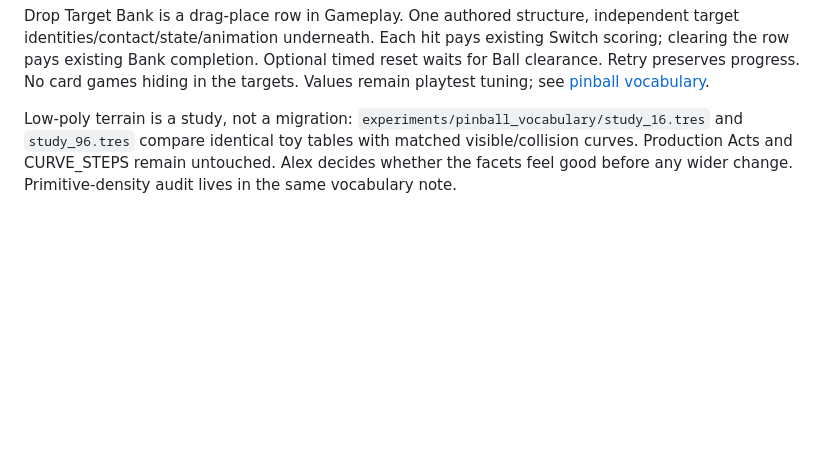
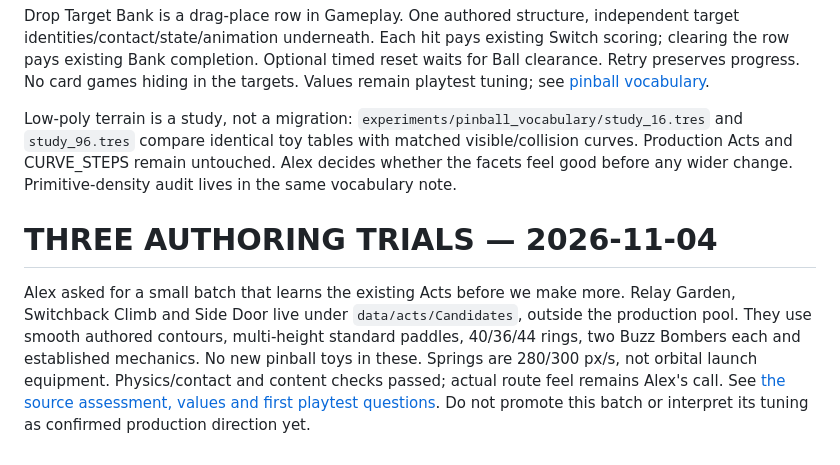
Before and after one commit to alexungu04genoff/SonicSpinballRunners, a Markdown page: docs/PROJECT_BRAIN.md, the part around the change. Rendered like a GitHub page; blank space fills up the shorter version.

Commit message:
Add three authored-style Act candidates

```diff
--- a/docs/PROJECT_BRAIN.md
+++ b/docs/PROJECT_BRAIN.md
@@ -3274,3 +3274,8 @@ Dedicated Slingshot is now separate from Triangle Bumper. Bright active rubber p
 Drop Target Bank is a drag-place row in Gameplay. One authored structure, independent target identities/contact/state/animation underneath. Each hit pays existing Switch scoring; clearing the row pays existing Bank completion. Optional timed reset waits for Ball clearance. Retry preserves progress. No card games hiding in the targets. Values remain playtest tuning; see [pinball vocabulary](PINBALL_VOCABULARY.md).
 
 Low-poly terrain is a study, not a migration: `experiments/pinball_vocabulary/study_16.tres` and `study_96.tres` compare identical toy tables with matched visible/collision curves. Production Acts and CURVE_STEPS remain untouched. Alex decides whether the facets feel good before any wider change. Primitive-density audit lives in the same vocabulary note.
+
+
+# THREE AUTHORING TRIALS — 2026-11-04
+
+Alex asked for a small batch that learns the existing Acts before we make more. Relay Garden, Switchback Climb and Side Door live under `data/acts/Candidates`, outside the production pool. They use smooth authored contours, multi-height standard paddles, 40/36/44 rings, two Buzz Bombers each and established mechanics. No new pinball toys in these. Springs are 280/300 px/s, not orbital launch equipment. Physics/contact and content checks passed; actual route feel remains Alex's call. See [the source assessment, values and first playtest questions](ACT_CANDIDATES.md). Do not promote this batch or interpret its tuning as confirmed production direction yet.
```
Also changed, not shown: docs/ACT_CANDIDATES.md (added, +60 -0 lines), docs/ACT_CANDIDATES.png (added), 4 other files.
